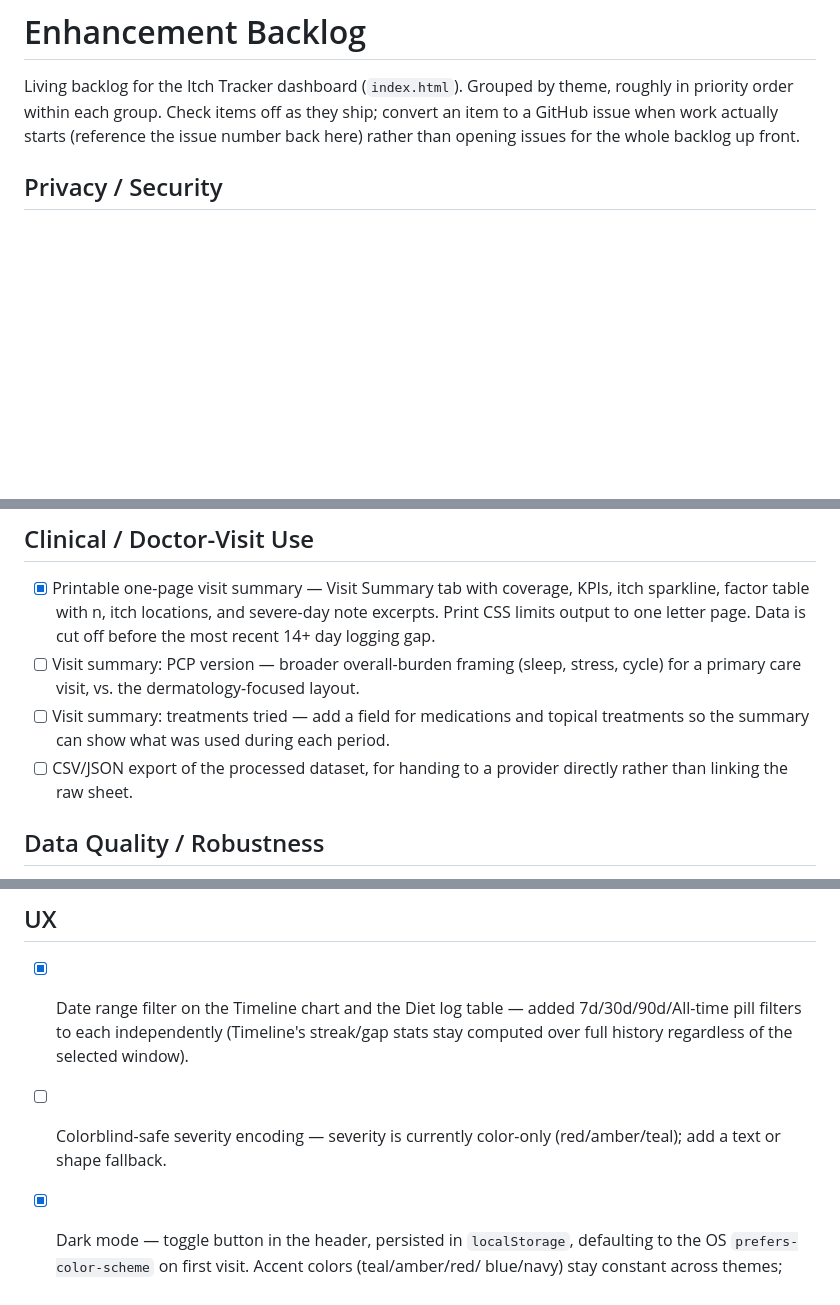
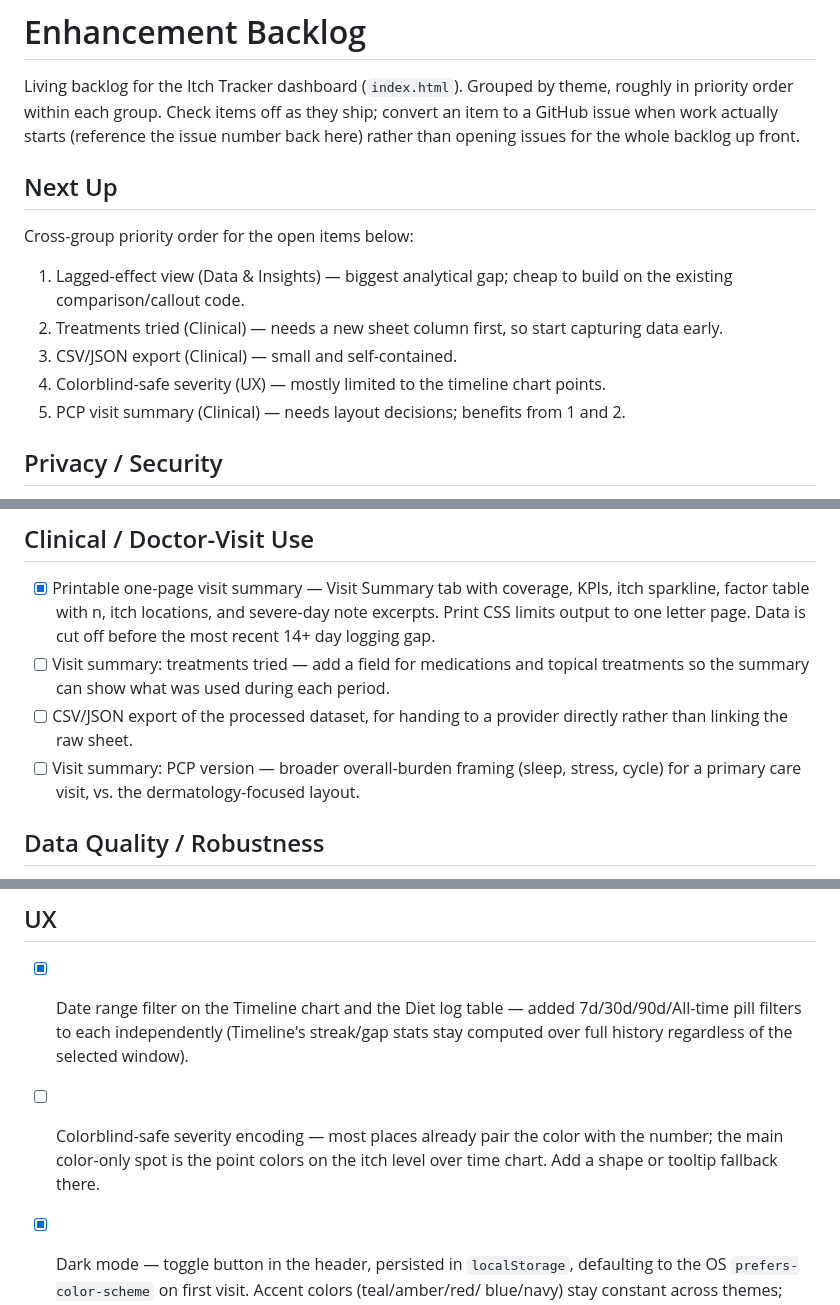
Before and after one commit to jluzier/itch-tracker, a Markdown page: BACKLOG.md, 3 parts joined by grey strips. GitHub-like rendering; blank space fills up the shorter version.

Commit message:
Update backlog: add Next Up priority order, reorder clinical items
Co-Authored-By: Claude Opus 5.5 <noreply@anthropic.com>

```diff
--- a/BACKLOG.md
+++ b/BACKLOG.md
@@ -4,6 +4,18 @@ Living backlog for the Itch Tracker dashboard (`index.html`). Grouped by theme,
 in priority order within each group. Check items off as they ship; convert an item to a
 GitHub issue when work actually starts (reference the issue number back here) rather
 than opening issues for the whole backlog up front.
+
+## Next Up
+
+Cross-group priority order for the open items below:
+
+1. Lagged-effect view (Data & Insights) — biggest analytical gap; cheap to build on
+   the existing comparison/callout code.
+2. Treatments tried (Clinical) — needs a new sheet column first, so start capturing
+   data early.
+3. CSV/JSON export (Clinical) — small and self-contained.
+4. Colorblind-safe severity (UX) — mostly limited to the timeline chart points.
+5. PCP visit summary (Clinical) — needs layout decisions; benefits from 1 and 2.
 
 ## Privacy / Security
 
@@ -38,12 +50,12 @@ than opening issues for the whole backlog up front.
       sparkline, factor table with n, itch locations, and severe-day note excerpts.
       Print CSS limits output to one letter page. Data is cut off before the most recent
       14+ day logging gap.
-- [ ] Visit summary: PCP version — broader overall-burden framing (sleep, stress,
-      cycle) for a primary care visit, vs. the dermatology-focused layout.
 - [ ] Visit summary: treatments tried — add a field for medications and topical
       treatments so the summary can show what was used during each period.
 - [ ] CSV/JSON export of the processed dataset, for handing to a provider directly
       rather than linking the raw sheet.
+- [ ] Visit summary: PCP version — broader overall-burden framing (sleep, stress,
+      cycle) for a primary care visit, vs. the dermatology-focused layout.
 
 ## Data Quality / Robustness
 
@@ -62,8 +74,9 @@ than opening issues for the whole backlog up front.
 - [x] Date range filter on the Timeline chart and the Diet log table — added
       7d/30d/90d/All-time pill filters to each independently (Timeline's streak/gap
       stats stay computed over full history regardless of the selected window).
-- [ ] Colorblind-safe severity encoding — severity is currently color-only
-      (red/amber/teal); add a text or shape fallback.
+- [ ] Colorblind-safe severity encoding — most places already pair the color with the
+      number; the main color-only spot is the point colors on the itch level over
+      time chart. Add a shape or tooltip fallback there.
 - [x] Dark mode — toggle button in the header, persisted in `localStorage`, defaulting
       to the OS `prefers-color-scheme` on first visit. Accent colors (teal/amber/red/
       blue/navy) stay constant across themes; only surfaces, text, and chart grid/tick
```
